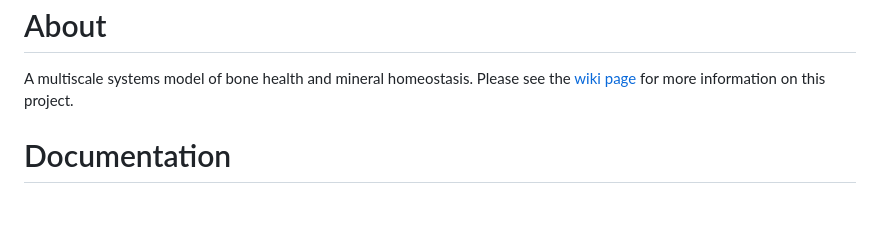
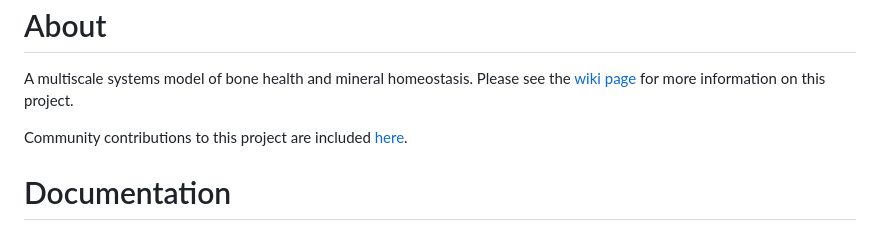
Before and after one commit to metrumresearchgroup/OpenBoneMin, a Markdown page: README.md, the part around the change. GitHub-like rendering; blank space fills up the shorter version.

Commit message:
re-build readme

```diff
--- a/README.md
+++ b/README.md
@@ -3,6 +3,8 @@ About
 =====
 
 A multiscale systems model of bone health and mineral homeostasis. Please see the [wiki page](https://github.com/metrumresearchgroup/OpenBoneMin/wiki) for more information on this project.
+
+Community contributions to this project are included [here](inst/community).
 
 Documentation
 =============
```
Also changed, not shown: inst/img/README-unnamed-chunk-7-1.png.
